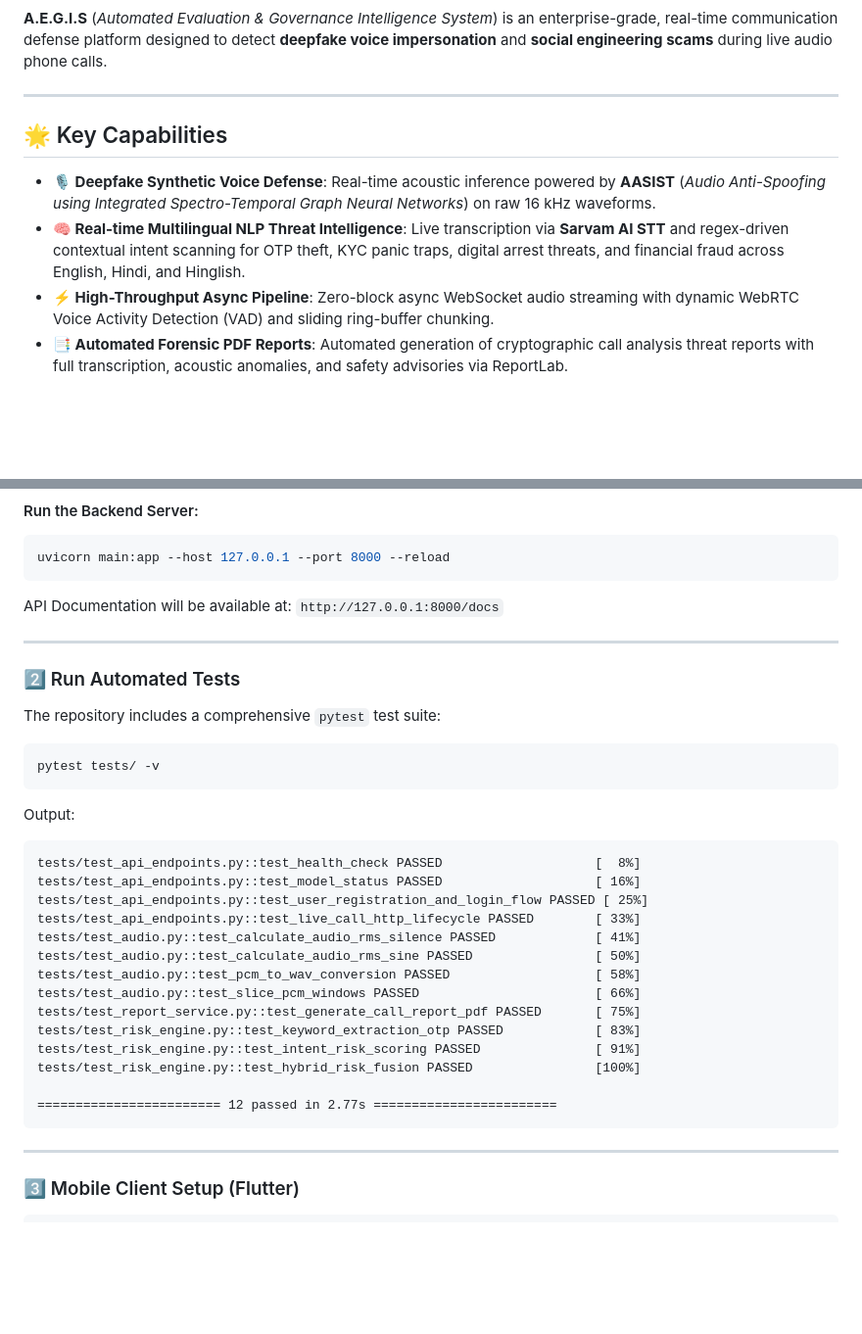
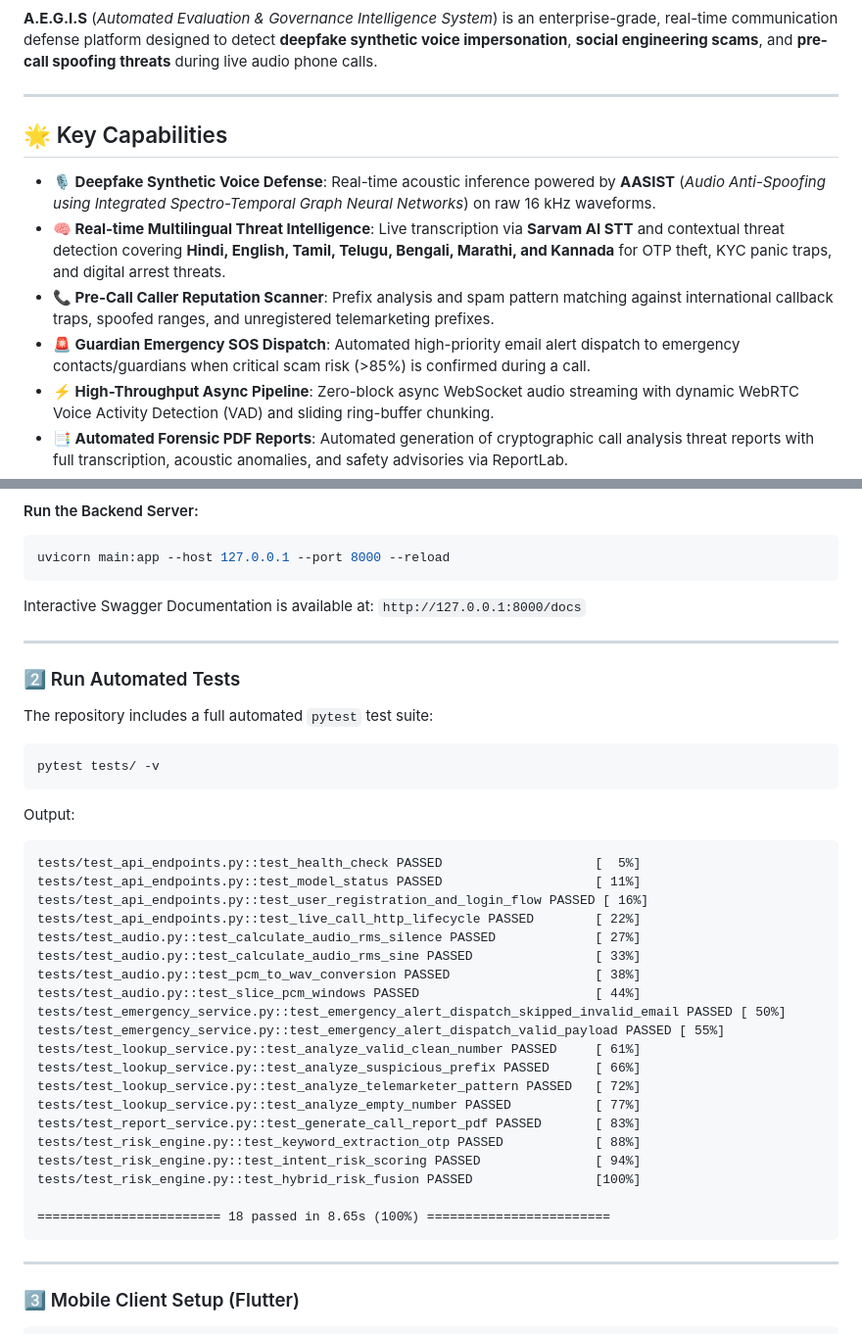
Before and after one commit to GuruMachanica/A.E.G.I.S., a Markdown page: README.md, 2 parts joined by grey strips. Shown at 98% size. Rendered like a GitHub page; blank space fills up the shorter version.

Commit message:
Update platform documentation, endpoints table, CI/CD status, and architecture specs

````diff
--- a/README.md
+++ b/README.md
@@ -6,14 +7,16 @@
 [![Python](https://img.shields.io/badge/Python-3.10%2B-3776AB?logo=python&logoColor=white)](https://www.python.org/)
 [![License](https://img.shields.io/badge/License-Proprietary%20Strict%20Inspection%20Only-red.svg)](LICENSE)
 
-**A.E.G.I.S** (*Automated Evaluation & Governance Intelligence System*) is an enterprise-grade, real-time communication defense platform designed to detect **deepfake voice impersonation** and **social engineering scams** during live audio phone calls.
+**A.E.G.I.S** (*Automated Evaluation & Governance Intelligence System*) is an enterprise-grade, real-time communication defense platform designed to detect **deepfake synthetic voice impersonation**, **social engineering scams**, and **pre-call spoofing threats** during live audio phone calls.
 
 ---
 
 ## 🌟 Key Capabilities
 
 * **🎙️ Deepfake Synthetic Voice Defense**: Real-time acoustic inference powered by **AASIST** (*Audio Anti-Spoofing using Integrated Spectro-Temporal Graph Neural Networks*) on raw 16 kHz waveforms.
-* **🧠 Real-time Multilingual NLP Threat Intelligence**: Live transcription via **Sarvam AI STT** and regex-driven contextual intent scanning for OTP theft, KYC panic traps, digital arrest threats, and financial fraud across English, Hindi, and Hinglish.
+* **🧠 Real-time Multilingual Threat Intelligence**: Live transcription via **Sarvam AI STT** and contextual threat detection covering **Hindi, English, Tamil, Telugu, Bengali, Marathi, and Kannada** for OTP theft, KYC panic traps, and digital arrest threats.
+* **📞 Pre-Call Caller Reputation Scanner**: Prefix analysis and spam pattern matching against international callback traps, spoofed ranges, and unregistered telemarketing prefixes.
+* **🚨 Guardian Emergency SOS Dispatch**: Automated high-priority email alert dispatch to emergency contacts/guardians when critical scam risk (>85%) is confirmed during a call.
 * **⚡ High-Throughput Async Pipeline**: Zero-block async WebSocket audio streaming with dynamic WebRTC Voice Activity Detection (VAD) and sliding ring-buffer chunking.
 * **📑 Automated Forensic PDF Reports**: Automated generation of cryptographic call analysis threat reports with full transcription, acoustic anomalies, and safety advisories via ReportLab.
 * **🔐 Secure Authentication & 2FA**: RFC 7518 compliant JWT token lifecycle, refresh token rotation, PBKDF2 password hashing, and rate-limited email OTP challenge verification.
@@ -124,13 +152,13 @@ SMTP_PASS=your-app-password
 ```bash
 uvicorn main:app --host 127.0.0.1 --port 8000 --reload
 ```
-API Documentation will be available at: `http://127.0.0.1:8000/docs`
+Interactive Swagger Documentation is available at: `http://127.0.0.1:8000/docs`
 
 ---
 
 ### 2️⃣ Run Automated Tests
 
-The repository includes a comprehensive `pytest` test suite:
+The repository includes a full automated `pytest` test suite:
 
 ```bash
 pytest tests/ -v
@@ -138,20 +166,26 @@ pytest tests/ -v
 
 Output:
 ```
-tests/test_api_endpoints.py::test_health_check PASSED                    [  8%]
-tests/test_api_endpoints.py::test_model_status PASSED                    [ 16%]
-tests/test_api_endpoints.py::test_user_registration_and_login_flow PASSED [ 25%]
-tests/test_api_endpoints.py::test_live_call_http_lifecycle PASSED        [ 33%]
-tests/test_audio.py::test_calculate_audio_rms_silence PASSED             [ 41%]
-tests/test_audio.py::test_calculate_audio_rms_sine PASSED                [ 50%]
-tests/test_audio.py::test_pcm_to_wav_conversion PASSED                   [ 58%]
-tests/test_audio.py::test_slice_pcm_windows PASSED                       [ 66%]
-tests/test_report_service.py::test_generate_call_report_pdf PASSED       [ 75%]
-tests/test_risk_engine.py::test_keyword_extraction_otp PASSED            [ 83%]
-tests/test_risk_engine.py::test_intent_risk_scoring PASSED               [ 91%]
+tests/test_api_endpoints.py::test_health_check PASSED                    [  5%]
+tests/test_api_endpoints.py::test_model_status PASSED                    [ 11%]
+tests/test_api_endpoints.py::test_user_registration_and_login_flow PASSED [ 16%]
+tests/test_api_endpoints.py::test_live_call_http_lifecycle PASSED        [ 22%]
+tests/test_audio.py::test_calculate_audio_rms_silence PASSED             [ 27%]
+tests/test_audio.py::test_calculate_audio_rms_sine PASSED                [ 33%]
+tests/test_audio.py::test_pcm_to_wav_conversion PASSED                   [ 38%]
+tests/test_audio.py::test_slice_pcm_windows PASSED                       [ 44%]
+tests/test_emergency_service.py::test_emergency_alert_dispatch_skipped_invalid_email PASSED [ 50%]
+tests/test_emergency_service.py::test_emergency_alert_dispatch_valid_payload PASSED [ 55%]
+tests/test_lookup_service.py::test_analyze_valid_clean_number PASSED     [ 61%]
+tests/test_lookup_service.py::test_analyze_suspicious_prefix PASSED      [ 66%]
+tests/test_lookup_service.py::test_analyze_telemarketer_pattern PASSED   [ 72%]
+tests/test_lookup_service.py::test_analyze_empty_number PASSED           [ 77%]
+tests/test_report_service.py::test_generate_call_report_pdf PASSED       [ 83%]
+tests/test_risk_engine.py::test_keyword_extraction_otp PASSED            [ 88%]
+tests/test_risk_engine.py::test_intent_risk_scoring PASSED               [ 94%]
 tests/test_risk_engine.py::test_hybrid_risk_fusion PASSED                [100%]
 
-======================== 12 passed in 2.77s ========================
+======================== 18 passed in 8.65s (100%) ========================
 ```
 
 ---
````
Also changed, not shown: other parts of README.md (+32 -6 lines).
